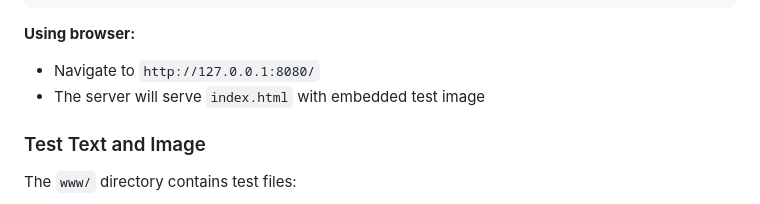
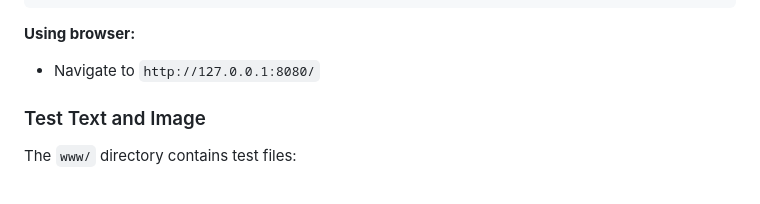
Before and after one commit to cheny1ming/Multi-thread_Web_Server, a Markdown page: README.md, the part around the change. GitHub-like rendering.

```diff
--- a/README.md
+++ b/README.md
@@ -73,7 +73,6 @@ curl -v --header "Connection: keep-alive" http://127.0.0.1:8080/index.html
 
 **Using browser:**
 - Navigate to `http://127.0.0.1:8080/`
-- The server will serve `index.html` with embedded test image
 
 ### Test Text and Image
 
```
